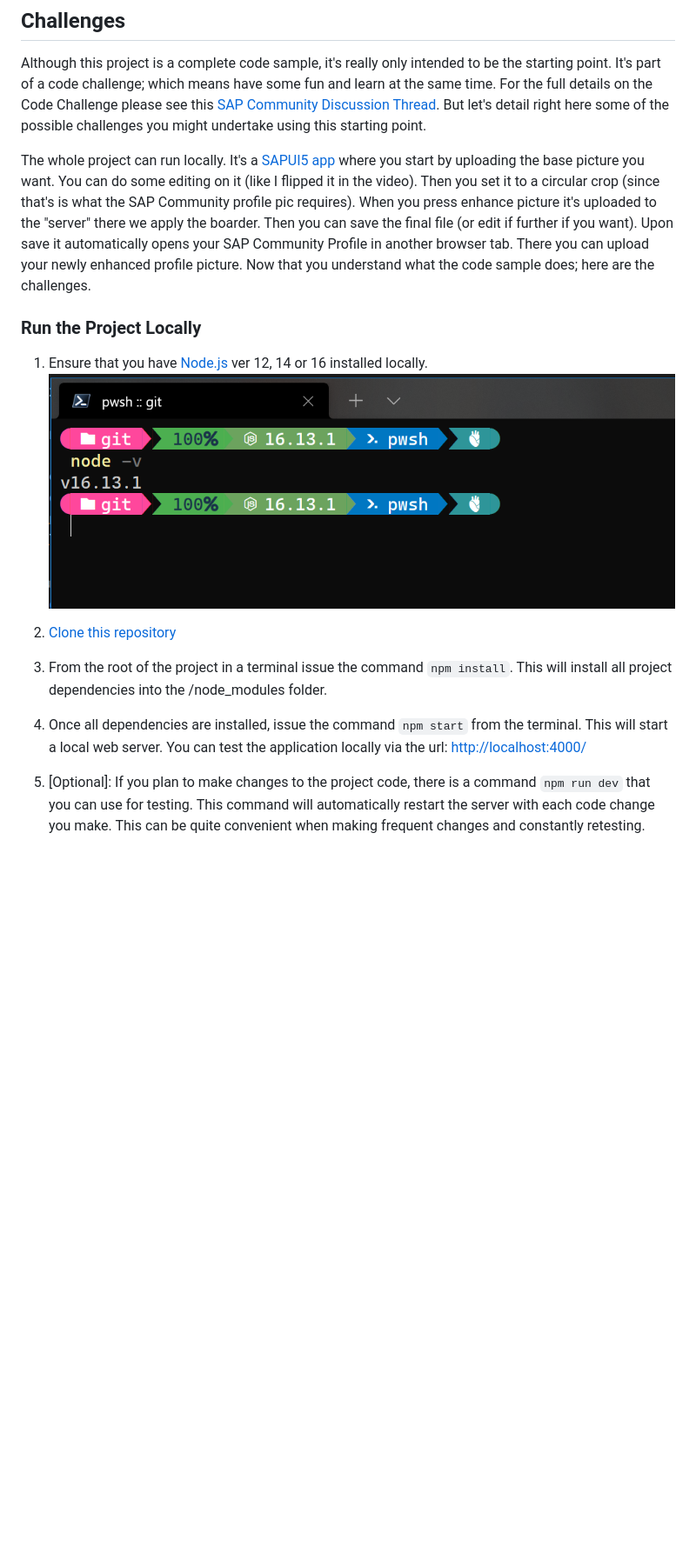
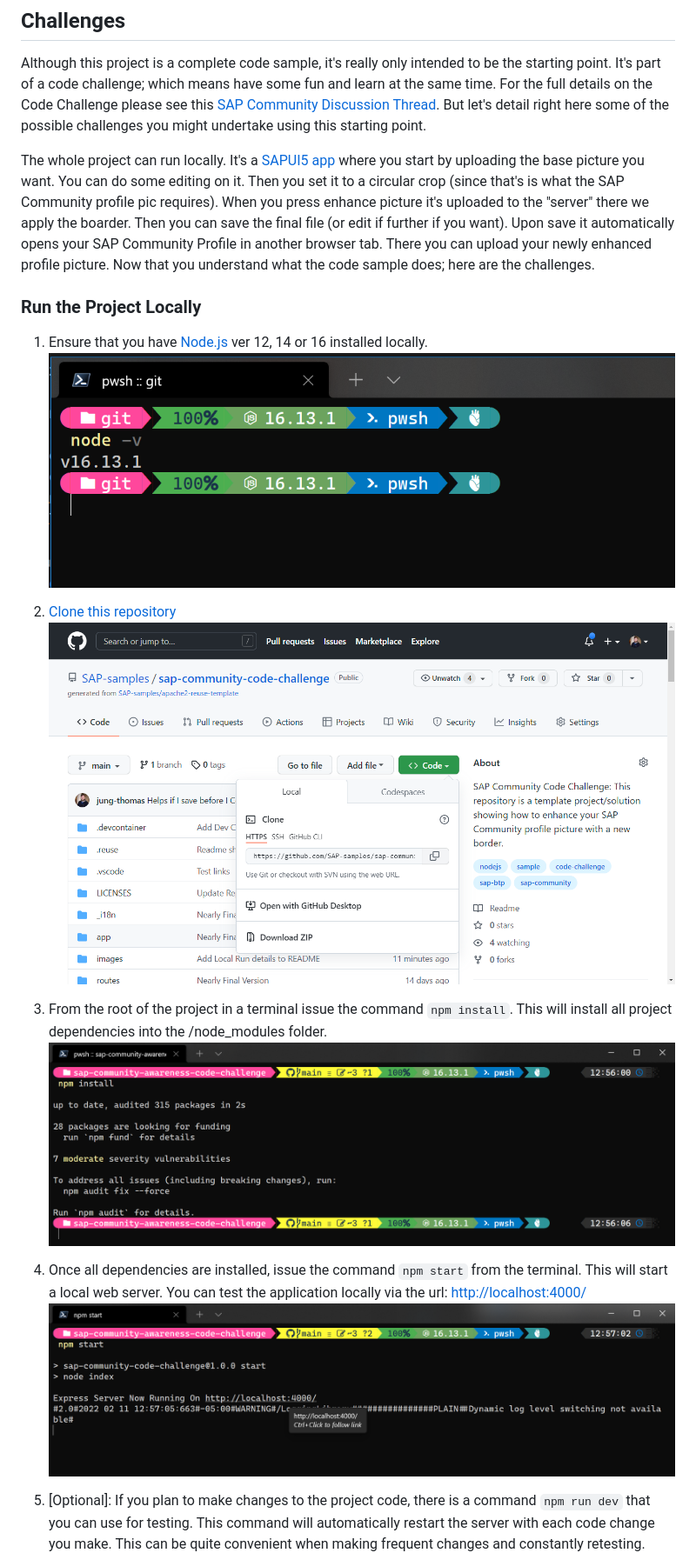
Before and after one commit to SAP-archive/sap-community-code-challenge, a Markdown page: README.md, the part around the change printed below. Shown: that part at 87% size. Drawn GitHub-style; pictures changed too: images/clone.png (added), images/npm_install.png (added), images/npm_start.png (added); blank space fills up the shorter version.

Commit message:
Finish local install instructions

```diff
--- a/README.md
+++ b/README.md
@@ -27,17 +27,20 @@ Some of the technology contained within this project:
 
 Although this project is a complete code sample, it's really only intended to be the starting point. It's part of a code challenge; which means have some fun and learn at the same time.  For the full details on the Code Challenge please see this [SAP Community Discussion Thread](https://groups.community.sap.com/t5/coffee-corner/gh-p/Coffee-Corner). But let's detail right here some of the possible challenges you might undertake using this starting point.
 
-The whole project can run locally. It's a [SAPUI5 app](/profilePic/#profilepic-ui) where you start by uploading the base picture you want.  You can do some editing on it (like I flipped it in the video).  Then you set it to a circular crop (since that's is what the SAP Community profile pic requires).  When you press enhance picture it's uploaded to the "server" there we apply the boarder.  Then you can save the final file (or edit if further if you want). Upon save it automatically opens your SAP Community Profile in another browser tab.  There you can upload your newly enhanced profile picture.  Now that you understand what the code sample does; here are the challenges.
+The whole project can run locally. It's a [SAPUI5 app](/profilePic/#profilepic-ui) where you start by uploading the base picture you want.  You can do some editing on it. Then you set it to a circular crop (since that's is what the SAP Community profile pic requires).  When you press enhance picture it's uploaded to the "server" there we apply the boarder.  Then you can save the final file (or edit if further if you want). Upon save it automatically opens your SAP Community Profile in another browser tab.  There you can upload your newly enhanced profile picture.  Now that you understand what the code sample does; here are the challenges.
 
 ### Run the Project Locally
 
 1. Ensure that you have [Node.js](https://nodejs.org/en/about/) ver 12, 14 or 16 installed locally.
-![Node Version Check](images/node_v_check.png)
+    ![Node Version Check](images/node_v_check.png)
 
 2. [Clone this repository](https://github.com/SAP-samples/sap-community-code-challenge.git)
+    ![Clone from GitHub](images/clone.png)
 
 3. From the root of the project in a terminal issue the command `npm install`. This will install all project dependencies into the /node_modules folder.
+    ![npm install](images/npm_install.png)
 
 4. Once all dependencies are installed, issue the command `npm start` from the terminal. This will start a local web server. You can test the application locally via the url: [http://localhost:4000/](http://localhost:4000/)
+    ![npm start](images/npm_start.png)
 
 5. [Optional]: If you plan to make changes to the project code, there is a command `npm run dev` that you can use for testing. This command will automatically restart the server with each code change you make. This can be quite convenient when making frequent changes and constantly retesting.
```
Also changed, not shown: other parts of README.md (+1 -0 lines), images/npm_run_dev.png (added), 2 other files.
